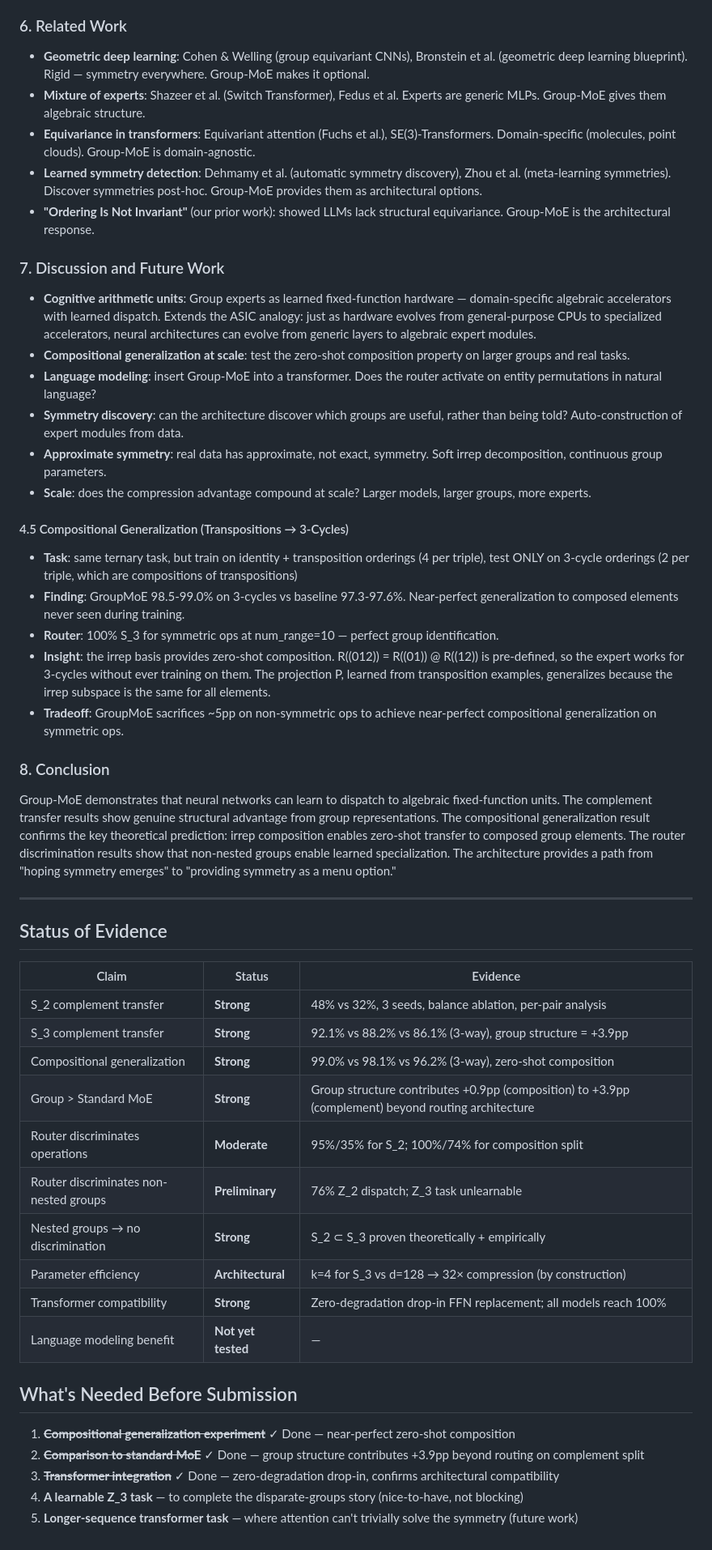
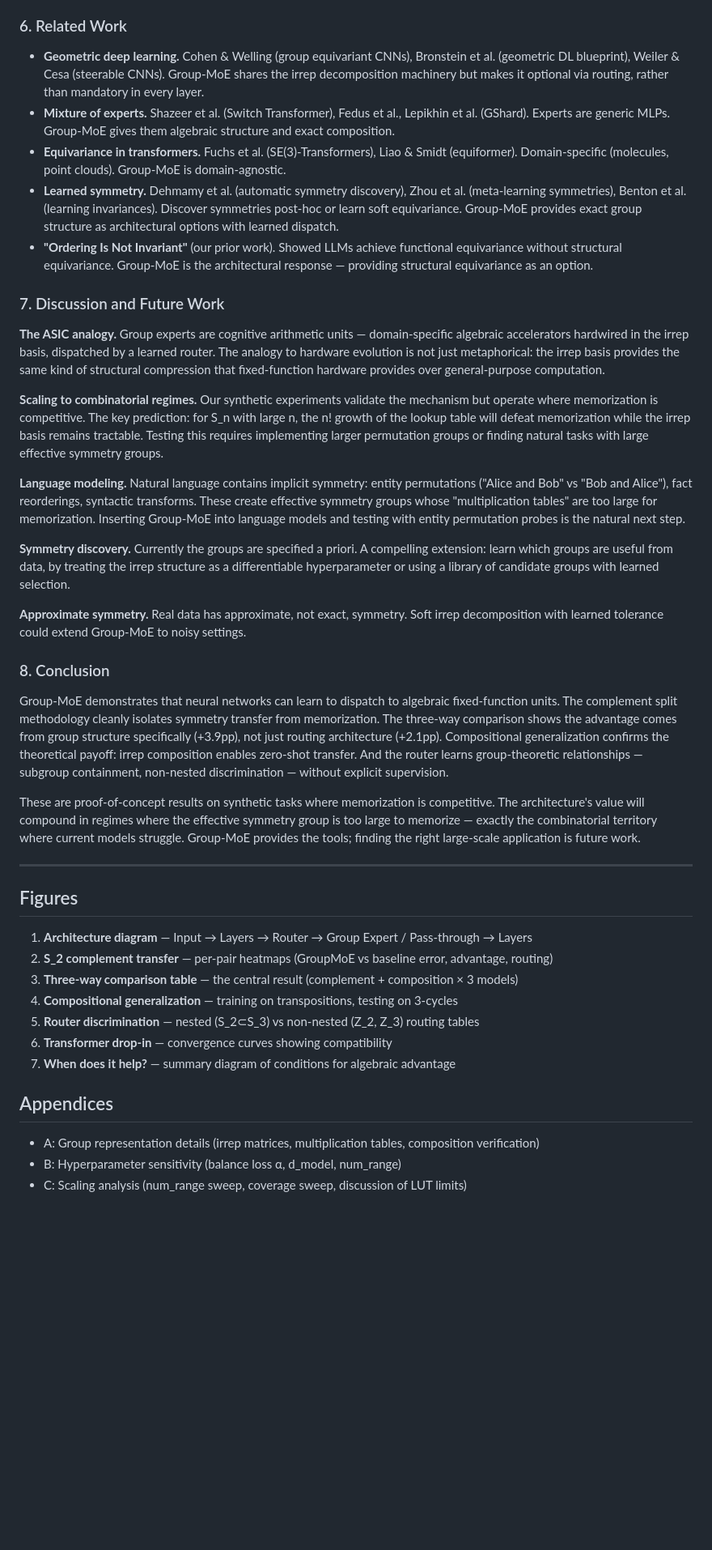
Before and after one commit to rjwalters/group-moe, a Markdown page: docs/paper_outline.md, the part around one of its changes. Shown at 81% size. Rendered like a GitHub page; blank space fills up the shorter version.

```diff
--- a/docs/paper_outline.md
+++ b/docs/paper_outline.md
@@ -79,53 +132,44 @@ This isolates the group structure's contribution from general memorization.
 
 ### 6. Related Work
 
-- **Geometric deep learning**: Cohen & Welling (group equivariant CNNs), Bronstein et al. (geometric deep learning blueprint). Rigid — symmetry everywhere. Group-MoE makes it optional.
-- **Mixture of experts**: Shazeer et al. (Switch Transformer), Fedus et al. Experts are generic MLPs. Group-MoE gives them algebraic structure.
-- **Equivariance in transformers**: Equivariant attention (Fuchs et al.), SE(3)-Transformers. Domain-specific (molecules, point clouds). Group-MoE is domain-agnostic.
-- **Learned symmetry detection**: Dehmamy et al. (automatic symmetry discovery), Zhou et al. (meta-learning symmetries). Discover symmetries post-hoc. Group-MoE provides them as architectural options.
-- **"Ordering Is Not Invariant"** (our prior work): showed LLMs lack structural equivariance. Group-MoE is the architectural response.
+- **Geometric deep learning.** Cohen & Welling (group equivariant CNNs), Bronstein et al. (geometric DL blueprint), Weiler & Cesa (steerable CNNs). Group-MoE shares the irrep decomposition machinery but makes it optional via routing, rather than mandatory in every layer.
+- **Mixture of experts.** Shazeer et al. (Switch Transformer), Fedus et al., Lepikhin et al. (GShard). Experts are generic MLPs. Group-MoE gives them algebraic structure and exact composition.
+- **Equivariance in transformers.** Fuchs et al. (SE(3)-Transformers), Liao & Smidt (equiformer). Domain-specific (molecules, point clouds). Group-MoE is domain-agnostic.
+- **Learned symmetry.** Dehmamy et al. (automatic symmetry discovery), Zhou et al. (meta-learning symmetries), Benton et al. (learning invariances). Discover symmetries post-hoc or learn soft equivariance. Group-MoE provides exact group structure as architectural options with learned dispatch.
+- **"Ordering Is Not Invariant"** (our prior work). Showed LLMs achieve functional equivariance without structural equivariance. Group-MoE is the architectural response — providing structural equivariance as an option.
 
 ### 7. Discussion and Future Work
 
-- **Cognitive arithmetic units**: Group experts as learned fixed-function hardware — domain-specific algebraic accelerators with learned dispatch. Extends the ASIC analogy: just as hardware evolves from general-purpose CPUs to specialized accelerators, neural architectures can evolve from generic layers to algebraic expert modules.
-- **Compositional generalization at scale**: test the zero-shot composition property on larger groups and real tasks.
-- **Language modeling**: insert Group-MoE into a transformer. Does the router activate on entity permutations in natural language?
-- **Symmetry discovery**: can the architecture discover which groups are useful, rather than being told? Auto-construction of expert modules from data.
-- **Approximate symmetry**: real data has approximate, not exact, symmetry. Soft irrep decomposition, continuous group parameters.
-- **Scale**: does the compression advantage compound at scale? Larger models, larger groups, more experts.
+**The ASIC analogy.** Group experts are cognitive arithmetic units — domain-specific algebraic accelerators hardwired in the irrep basis, dispatched by a learned router. The analogy to hardware evolution is not just metaphorical: the irrep basis provides the same kind of structural compression that fixed-function hardware provides over general-purpose computation.
 
-#### 4.5 Compositional Generalization (Transpositions → 3-Cycles)
-- **Task**: same ternary task, but train on identity + transposition orderings (4 per triple), test ONLY on 3-cycle orderings (2 per triple, which are compositions of transpositions)
-- **Finding**: GroupMoE 98.5-99.0% on 3-cycles vs baseline 97.3-97.6%. Near-perfect generalization to composed elements never seen during training.
-- **Router**: 100% S_3 for symmetric ops at num_range=10 — perfect group identification.
-- **Insight**: the irrep basis provides zero-shot composition. R((012)) = R((01)) @ R((12)) is pre-defined, so the expert works for 3-cycles without ever training on them. The projection P, learned from transposition examples, generalizes because the irrep subspace is the same for all elements.
-- **Tradeoff**: GroupMoE sacrifices ~5pp on non-symmetric ops to achieve near-perfect compositional generalization on symmetric ops.
+**Scaling to combinatorial regimes.** Our synthetic experiments validate the mechanism but operate where memorization is competitive. The key prediction: for S_n with large n, the n! growth of the lookup table will defeat memorization while the irrep basis remains tractable. Testing this requires implementing larger permutation groups or finding natural tasks with large effective symmetry groups.
+
+**Language modeling.** Natural language contains implicit symmetry: entity permutations ("Alice and Bob" vs "Bob and Alice"), fact reorderings, syntactic transforms. These create effective symmetry groups whose "multiplication tables" are too large for memorization. Inserting Group-MoE into language models and testing with entity permutation probes is the natural next step.
+
+**Symmetry discovery.** Currently the groups are specified a priori. A compelling extension: learn which groups are useful from data, by treating the irrep structure as a differentiable hyperparameter or using a library of candidate groups with learned selection.
+
+**Approximate symmetry.** Real data has approximate, not exact, symmetry. Soft irrep decomposition with learned tolerance could extend Group-MoE to noisy settings.
 
 ### 8. Conclusion
 
-Group-MoE demonstrates that neural networks can learn to dispatch to algebraic fixed-function units. The complement transfer results show genuine structural advantage from group representations. The compositional generalization result confirms the key theoretical prediction: irrep composition enables zero-shot transfer to composed group elements. The router discrimination results show that non-nested groups enable learned specialization. The architecture provides a path from "hoping symmetry emerges" to "providing symmetry as a menu option."
+Group-MoE demonstrates that neural networks can learn to dispatch to algebraic fixed-function units. The complement split methodology cleanly isolates symmetry transfer from memorization. The three-way comparison shows the advantage comes from group structure specifically (+3.9pp), not just routing architecture (+2.1pp). Compositional generalization confirms the theoretical payoff: irrep composition enables zero-shot transfer. And the router learns group-theoretic relationships — subgroup containment, non-nested discrimination — without explicit supervision.
+
+These are proof-of-concept results on synthetic tasks where memorization is competitive. The architecture's value will compound in regimes where the effective symmetry group is too large to memorize — exactly the combinatorial territory where current models struggle. Group-MoE provides the tools; finding the right large-scale application is future work.
 
 ---
 
-## Status of Evidence
+## Figures
 
-| Claim | Status | Evidence |
-|-------|--------|----------|
-| S_2 complement transfer | **Strong** | 48% vs 32%, 3 seeds, balance ablation, per-pair analysis |
-| S_3 complement transfer | **Strong** | 92.1% vs 88.2% vs 86.1% (3-way), group structure = +3.9pp |
-| Compositional generalization | **Strong** | 99.0% vs 98.1% vs 96.2% (3-way), zero-shot composition |
-| Group > Standard MoE | **Strong** | Group structure contributes +0.9pp (composition) to +3.9pp (complement) beyond routing architecture |
-| Router discriminates operations | **Moderate** | 95%/35% for S_2; 100%/74% for composition split |
-| Router discriminates non-nested groups | **Preliminary** | 76% Z_2 dispatch; Z_3 task unlearnable |
-| Nested groups → no discrimination | **Strong** | S_2 ⊂ S_3 proven theoretically + empirically |
-| Parameter efficiency | **Architectural** | k=4 for S_3 vs d=128 → 32× compression (by construction) |
-| Transformer compatibility | **Strong** | Zero-degradation drop-in FFN replacement; all models reach 100% |
-| Language modeling benefit | **Not yet tested** | — |
+1. **Architecture diagram** — Input → Layers → Router → Group Expert / Pass-through → Layers
+2. **S_2 complement transfer** — per-pair heatmaps (GroupMoE vs baseline error, advantage, routing)
+3. **Three-way comparison table** — the central result (complement + composition × 3 models)
+4. **Compositional generalization** — training on transpositions, testing on 3-cycles
+5. **Router discrimination** — nested (S_2⊂S_3) vs non-nested (Z_2, Z_3) routing tables
+6. **Transformer drop-in** — convergence curves showing compatibility
+7. **When does it help?** — summary diagram of conditions for algebraic advantage
 
-## What's Needed Before Submission
+## Appendices
 
-1. ~~**Compositional generalization experiment**~~ ✓ Done — near-perfect zero-shot composition
-2. ~~**Comparison to standard MoE**~~ ✓ Done — group structure contributes +3.9pp beyond routing on complement split
-3. ~~**Transformer integration**~~ ✓ Done — zero-degradation drop-in, confirms architectural compatibility
-4. **A learnable Z_3 task** — to complete the disparate-groups story (nice-to-have, not blocking)
-5. **Longer-sequence transformer task** — where attention can't trivially solve the symmetry (future work)
+- A: Group representation details (irrep matrices, multiplication tables, composition verification)
+- B: Hyperparameter sensitivity (balance loss α, d_model, num_range)
+- C: Scaling analysis (num_range sweep, coverage sweep, discussion of LUT limits)
```
Also changed, not shown: other parts of docs/paper_outline.md (+105 -52 lines).
